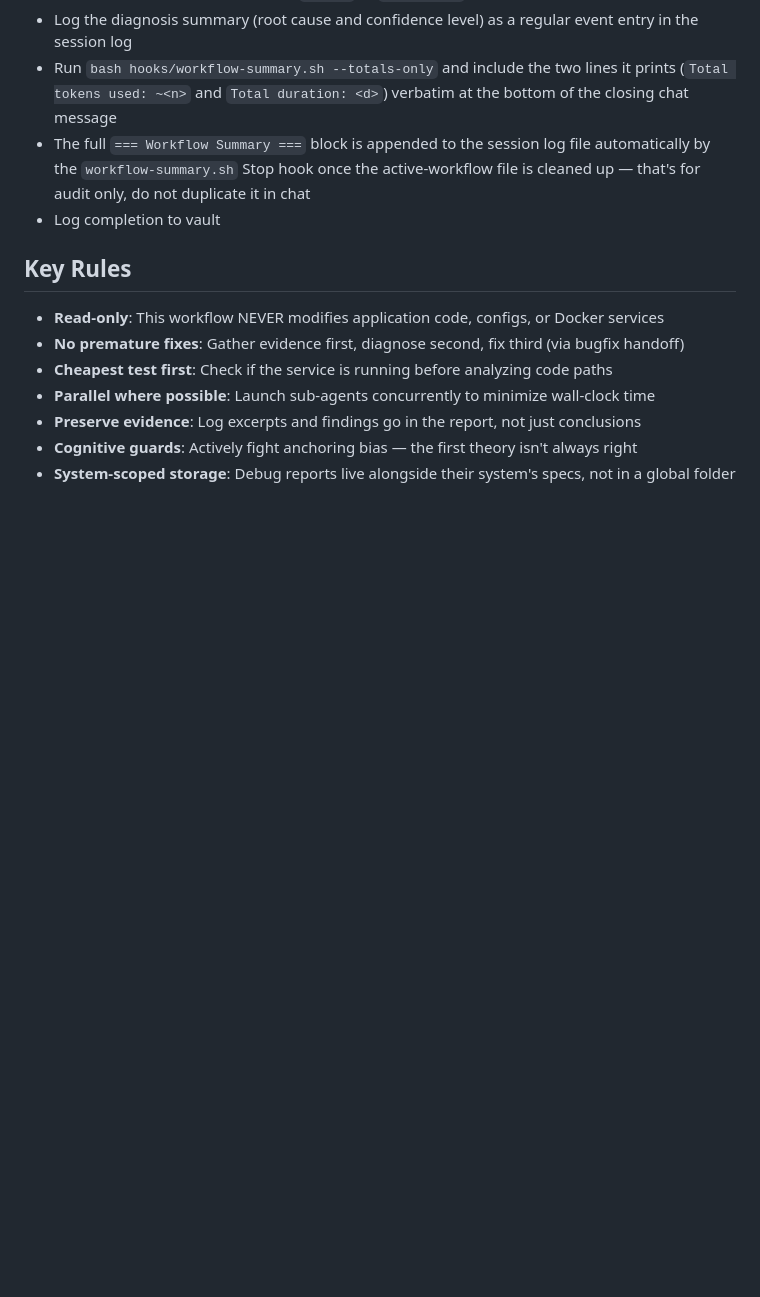
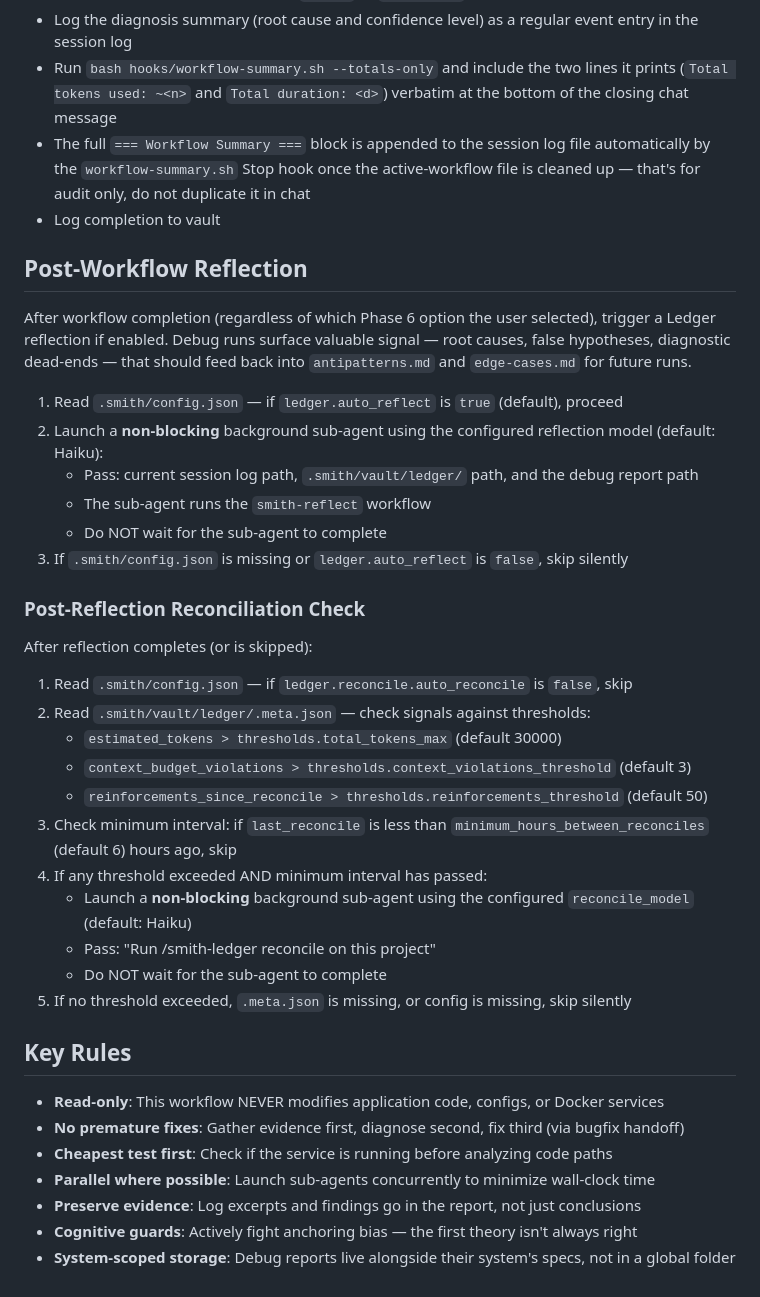
Before and after one commit to ATTCKDigital/smith, a Markdown page: skills/smith-debug/SKILL.md, the part around the change. Drawn GitHub-style; blank space fills up the shorter version.

Commit message:
fix: add Post-Workflow Reflection to smith-debug (#7)
smith-debug was the only primary workflow without reflection or
reconciliation wiring. Debug runs surface valuable signal — root causes,
false hypotheses, dead-ends — that should feed back into antipatterns.md
and edge-cases.md. Adds the standard Post-Workflow Reflection +
Post-Reflection Reconciliation Check sections, matching the structure
already in smith-new and smith-bugfix.

Note: the related smith-new ledger expansion and smith-debug Ledger
Context section were swept into PR #6 by an in-flight working-tree
collision and have already shipped.

Co-authored-by: Dennis Plucinik <dennis@attck.com>
Co-authored-by: Claude Opus 4.6 <noreply@anthropic.com>

```diff
--- a/skills/smith-debug/SKILL.md
+++ b/skills/smith-debug/SKILL.md
@@ -311,6 +311,33 @@ Would you like me to:
 - The full `=== Workflow Summary ===` block is appended to the session log file automatically by the `workflow-summary.sh` Stop hook once the active-workflow file is cleaned up — that's for audit only, do not duplicate it in chat
 - Log completion to vault
 
+## Post-Workflow Reflection
+
+After workflow completion (regardless of which Phase 6 option the user selected), trigger a Ledger reflection if enabled. Debug runs surface valuable signal — root causes, false hypotheses, diagnostic dead-ends — that should feed back into `antipatterns.md` and `edge-cases.md` for future runs.
+
+1. Read `.smith/config.json` — if `ledger.auto_reflect` is `true` (default), proceed
+2. Launch a **non-blocking** background sub-agent using the configured reflection model (default: Haiku):
+   - Pass: current session log path, `.smith/vault/ledger/` path, and the debug report path
+   - The sub-agent runs the `smith-reflect` workflow
+   - Do NOT wait for the sub-agent to complete
+3. If `.smith/config.json` is missing or `ledger.auto_reflect` is `false`, skip silently
+
+### Post-Reflection Reconciliation Check
+
+After reflection completes (or is skipped):
+
+1. Read `.smith/config.json` — if `ledger.reconcile.auto_reconcile` is `false`, skip
+2. Read `.smith/vault/ledger/.meta.json` — check signals against thresholds:
+   - `estimated_tokens > thresholds.total_tokens_max` (default 30000)
+   - `context_budget_violations > thresholds.context_violations_threshold` (default 3)
+   - `reinforcements_since_reconcile > thresholds.reinforcements_threshold` (default 50)
+3. Check minimum interval: if `last_reconcile` is less than `minimum_hours_between_reconciles` (default 6) hours ago, skip
+4. If any threshold exceeded AND minimum interval has passed:
+   - Launch a **non-blocking** background sub-agent using the configured `reconcile_model` (default: Haiku)
+   - Pass: "Run /smith-ledger reconcile on this project"
+   - Do NOT wait for the sub-agent to complete
+5. If no threshold exceeded, `.meta.json` is missing, or config is missing, skip silently
+
 ## Key Rules
 
 - **Read-only**: This workflow NEVER modifies application code, configs, or Docker services
```
